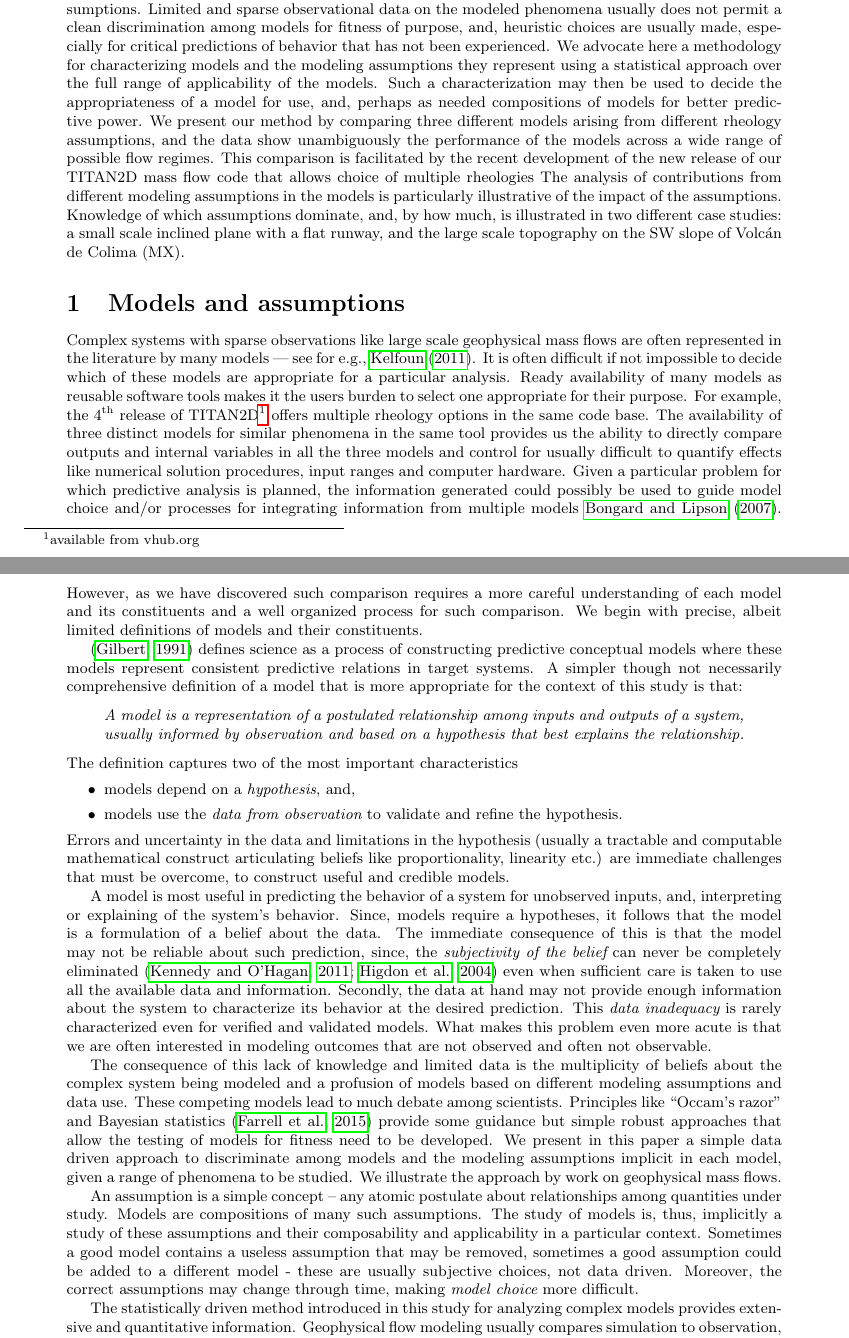
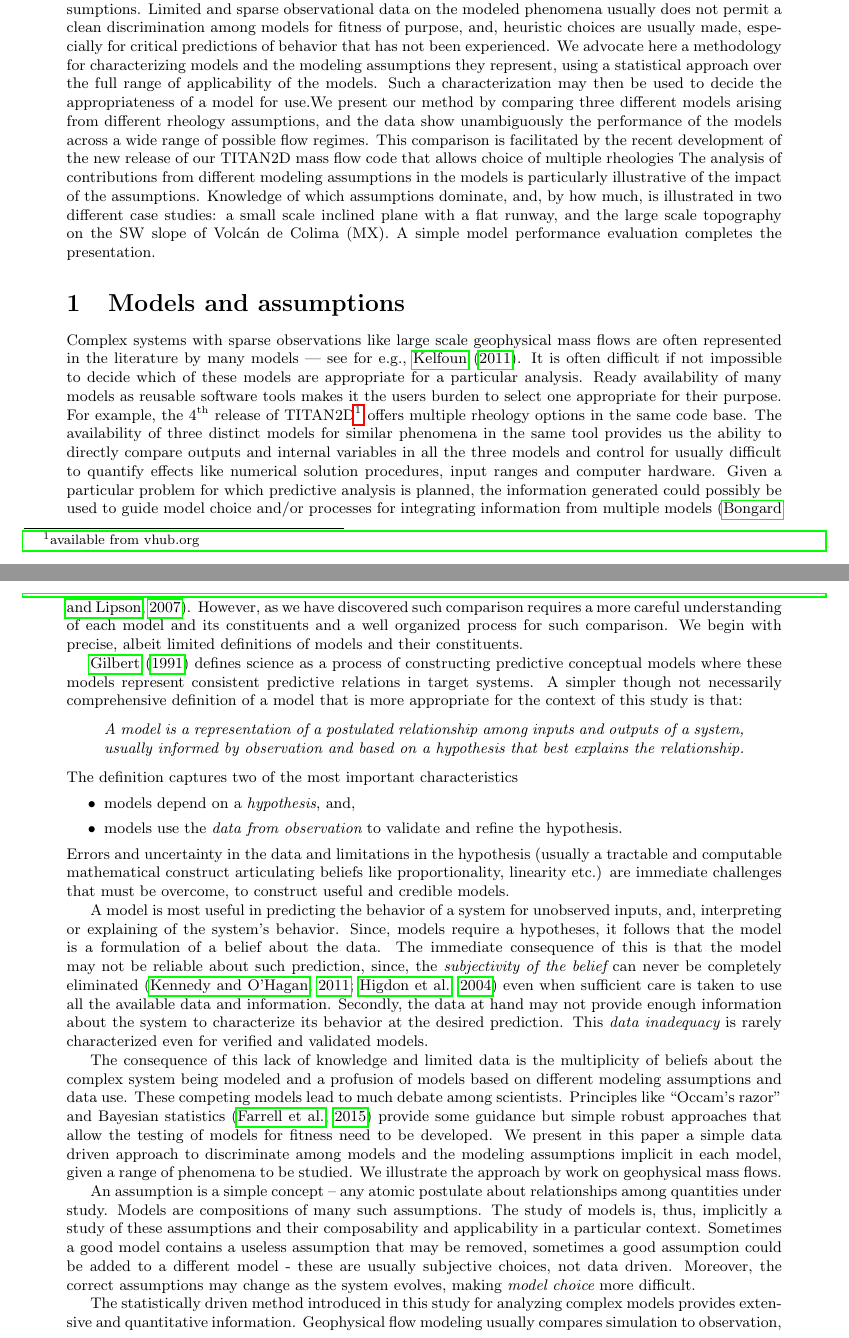
Before and after one commit to abani1/Modeling_stats, a LaTeX document (rheo_paper.tex): two parts of pages 1 and 2 of 38, joined at a grey line, cut so that both start at the same text. Compiled offline with pdfLaTeX.

Commit message:
abani_8_8

```diff
--- a/rheo_paper.tex
+++ b/rheo_paper.tex
@@ -71,19 +71,20 @@
 
 \abstract
 
-We develop a new statistically driven method for analyzing the modeling of geophysical flows. Many models have been advocated by different modelers for such flows incorporating different modeling assumptions. Limited and sparse observational data on the modeled phenomena usually does not permit a clean discrimination among models for fitness of purpose, and, heuristic choices are usually made, especially for critical predictions of behavior that has not been experienced. We advocate here a methodology for characterizing models and the modeling assumptions they represent using a statistical approach over the full range of applicability of the models. Such a characterization may then be used to decide the appropriateness of a model for use, and, perhaps as needed  compositions of models for better predictive power. We present our method by comparing three different models arising from different rheology assumptions, and the data show unambiguously the performance of the models across a wide range of possible flow regimes. This comparison is facilitated by the recent development of the new release of our TITAN2D mass flow code that allows choice of multiple rheologies The analysis of contributions from different modeling  assumptions in the models is particularly illustrative of the impact of the assumptions. Knowledge of which assumptions dominate, and, by how much, is illustrated in two different case studies: a small scale inclined plane with a flat runway, and the large scale topography on the SW slope of Volc\'{a}n de Colima (MX).
+We develop a new statistically driven method for analyzing the modeling of geophysical flows. Many models have been advocated by different modelers for such flows incorporating different modeling assumptions. Limited and sparse observational data on the modeled phenomena usually does not permit a clean discrimination among models for fitness of purpose, and, heuristic choices are usually made, especially for critical predictions of behavior that has not been experienced. We advocate here a methodology for characterizing models and the modeling assumptions they represent, using a statistical approach over the full range of applicability of the models. Such a characterization may then be used to decide the appropriateness of a model for use.%, and, perhaps as needed  compositions of models for better predictive power.
+We present our method by comparing three different models arising from different rheology assumptions, and the data show unambiguously the performance of the models across a wide range of possible flow regimes. This comparison is facilitated by the recent development of the new release of our TITAN2D mass flow code that allows choice of multiple rheologies The analysis of contributions from different modeling  assumptions in the models is particularly illustrative of the impact of the assumptions. Knowledge of which assumptions dominate, and, by how much, is illustrated in two different case studies: a small scale inclined plane with a flat runway, and the large scale topography on the SW slope of Volc\'{a}n de Colima (MX). A simple model performance evaluation completes the presentation.
 
 
 \section{Models and assumptions}
 
 %{\bf NEED to MOTIVATE WITH SYSTEM COMPLEXITY and MANY MODELS?}
 Complex systems with sparse observations like large scale geophysical mass flows are often represented in the literature by many models --- see for e.g., \cite{Kelfoun2011}. It is often difficult if not impossible to decide which of these models are appropriate for a particular analysis. Ready availability of many models as reusable software tools makes it the users burden to select one appropriate for their purpose.
-For example, the $\mathrm{4^{\mathrm{th}}}$ release of TITAN2D\footnote{available from vhub.org} offers multiple rheology options in the same code base. The availability of three distinct models for similar phenomena in the same tool provides us the ability to directly compare  outputs and internal variables in all the three models and control for usually difficult to quantify effects like numerical solution procedures, input ranges and computer hardware. Given a particular problem for which predictive analysis is planned, the information generated  could possibly be used to guide model choice and/or processes for integrating information from multiple models \cite{Bongard2007}. However, as we have discovered such comparison requires a more careful understanding of each model and its constituents and a well organized process for such comparison. We begin with precise, albeit limited definitions
+For example, the $\mathrm{4^{\mathrm{th}}}$ release of TITAN2D\footnote{available from vhub.org} offers multiple rheology options in the same code base. The availability of three distinct models for similar phenomena in the same tool provides us the ability to directly compare  outputs and internal variables in all the three models and control for usually difficult to quantify effects like numerical solution procedures, input ranges and computer hardware. Given a particular problem for which predictive analysis is planned, the information generated  could possibly be used to guide model choice and/or processes for integrating information from multiple models \citep{Bongard2007}. However, as we have discovered such comparison requires a more careful understanding of each model and its constituents and a well organized process for such comparison. We begin with precise, albeit limited definitions
 of models and their constituents.
 
 
 %This paper presents a systematic approach to the study of such models of complex systems, motivated by and applied to the case of geophysical mass flow models.
-\citep{Gilbert91} defines science as a process of constructing predictive conceptual models where these models represent
+\cite{Gilbert91} defines science as a process of constructing predictive conceptual models where these models represent
 consistent predictive relations in target systems. A simpler though not necessarily comprehensive definition of a model that is more appropriate for the context of this study is that:
 
 \begin{quote}{\it A model is a representation of a postulated relationship among inputs and outputs of a system, usually informed by observation and based on a hypothesis that best explains the relationship.}\end{quote} The definition captures two of the most important characteristics
@@ -93,12 +94,12 @@ consistent predictive relations in target systems. A simpler though not necessar
 \end{itemize}
 Errors and uncertainty in the data and limitations in the hypothesis (usually a tractable and computable mathematical construct articulating beliefs like proportionality, linearity etc.) are immediate challenges that must be overcome, to construct useful and credible models.
 
-A model is most useful in predicting the behavior of a system for unobserved inputs, and, interpreting or explaining of the system's behavior. Since, models require a hypotheses, it follows  that the model is a formulation of a belief about the data. The immediate consequence of this is that the model may not be reliable about such prediction, since, the {\it subjectivity of the belief} can never be completely eliminated \citep{Kennedy2001, Higdon2004} even when sufficient care is taken to use all the available data and information. Secondly, the data at hand may not provide enough information about the system to characterize its behavior at the desired prediction. This {\it data inadequacy} is rarely characterized even for verified and validated models. What makes this problem even more acute is that we are often interested in modeling outcomes that are not observed and often not observable.
+A model is most useful in predicting the behavior of a system for unobserved inputs, and, interpreting or explaining of the system's behavior. Since, models require a hypotheses, it follows  that the model is a formulation of a belief about the data. The immediate consequence of this is that the model may not be reliable about such prediction, since, the {\it subjectivity of the belief} can never be completely eliminated \citep{Kennedy2001, Higdon2004} even when sufficient care is taken to use all the available data and information. Secondly, the data at hand may not provide enough information about the system to characterize its behavior at the desired prediction. This {\it data inadequacy} is rarely characterized even for verified and validated models. %What makes this problem even more acute is that we are often interested in modeling outcomes that are not observed and often not observable.
 
 The consequence of this lack of knowledge and limited data is the multiplicity of beliefs about the complex system being modeled and a profusion of models based on different modeling assumptions and data use. These competing models lead to much debate among scientists. Principles like ``Occam's razor" and Bayesian statistics \citep{Farrell2015} provide some guidance but simple robust approaches that allow the testing of models for fitness need to be developed. We present in this paper a simple data driven approach to discriminate among models and the modeling assumptions implicit in each model, given a range of phenomena to be studied. We illustrate the approach by work on geophysical mass flows.
 
 
-An assumption is a simple concept -- any atomic postulate about relationships among quantities under study. Models are compositions of many such assumptions. The study of models is, thus, implicitly a study of these assumptions and their composability and applicability in a particular context. Sometimes a good model contains a useless assumption that may be removed, sometimes a good assumption could be added to a different model - these are usually subjective choices, not data driven. Moreover, the correct assumptions may change through time, making {\em model choice} more difficult.
+An assumption is a simple concept -- any atomic postulate about relationships among quantities under study. Models are compositions of many such assumptions. The study of models is, thus, implicitly a study of these assumptions and their composability and applicability in a particular context. Sometimes a good model contains a useless assumption that may be removed, sometimes a good assumption could be added to a different model - these are usually subjective choices, not data driven. Moreover, the correct assumptions may change as the system evolves, making {\em model choice} more difficult.
 
 
 The statistically driven method introduced in this study for analyzing complex models provides extensive and quantitative information. Geophysical flow modeling usually compares simulation to observation, and fits the model parameters dealing with inverse problems. Nevertheless, this is not always sufficient to solve forecasting problems, in which the range of possible flows might not be limited to a single type and scale of flow. Our approach is different, and evaluates the statistics of a range of flows, produced by the couple $\left(M, P_M\right)$ - i.e. a model $M$ and a probability distribution for its parameters $P_M$.
```
Also changed, not shown: rheo_paper.tex (2 more changed lines).
